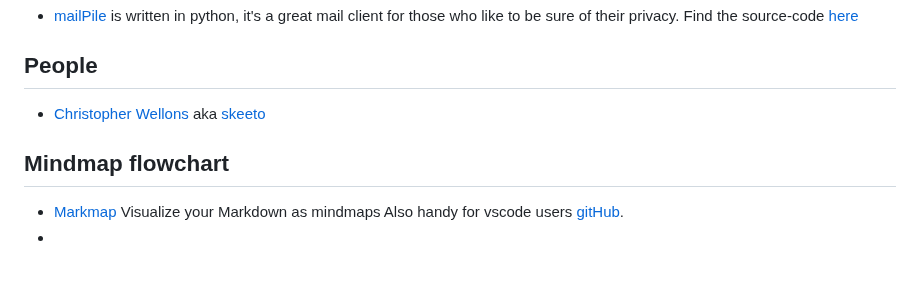
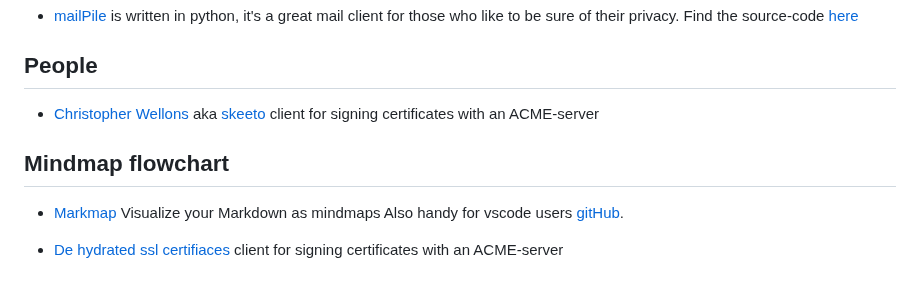
Before and after one commit to Benjamin-Italiaander/My_Notes, a Markdown page: LINKS/README.md, the part around the change. GitHub-like rendering; blank space fills up the shorter version.

```diff
--- a/LINKS/README.md
+++ b/LINKS/README.md
@@ -58,7 +58,9 @@ date: 2024
 
 ## People
 - [Christopher Wellons](https://github.com/skeeto?tab=repositories) aka [skeeto](https://nullprogram.com/)
-
+client for signing certificates with an ACME-server
 ## Mindmap flowchart
 - [Markmap](https://markmap.js.org/) Visualize your Markdown as mindmaps Also handy for vscode users [gitHub](https://github.com/markmap).
--
+
+
+- [De hydrated ssl certifiaces](https://github.com/dehydrated-io/dehydrated) client for signing certificates with an ACME-server
```
